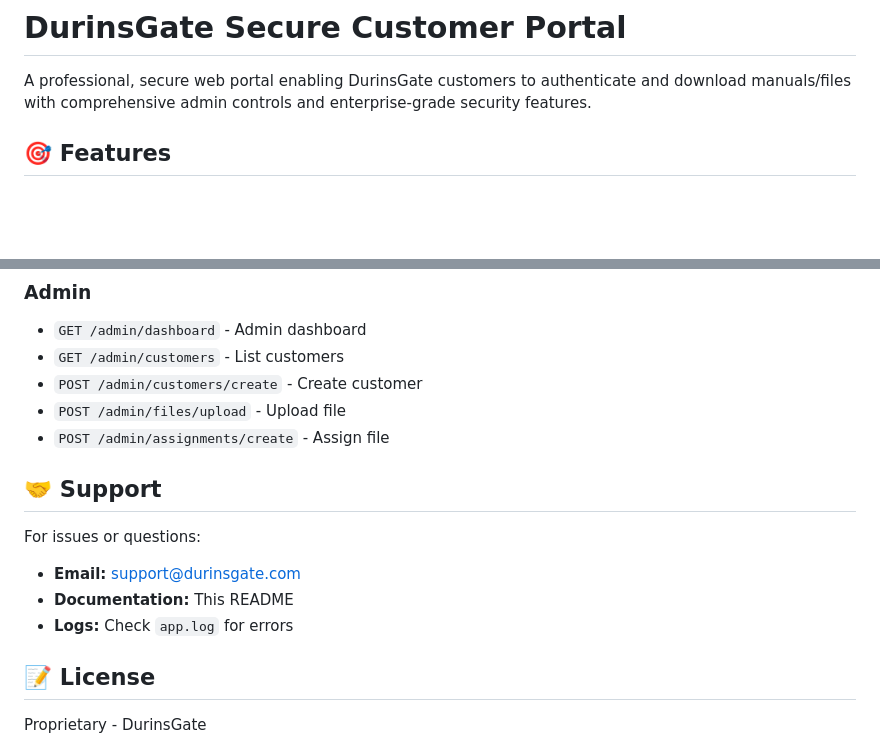
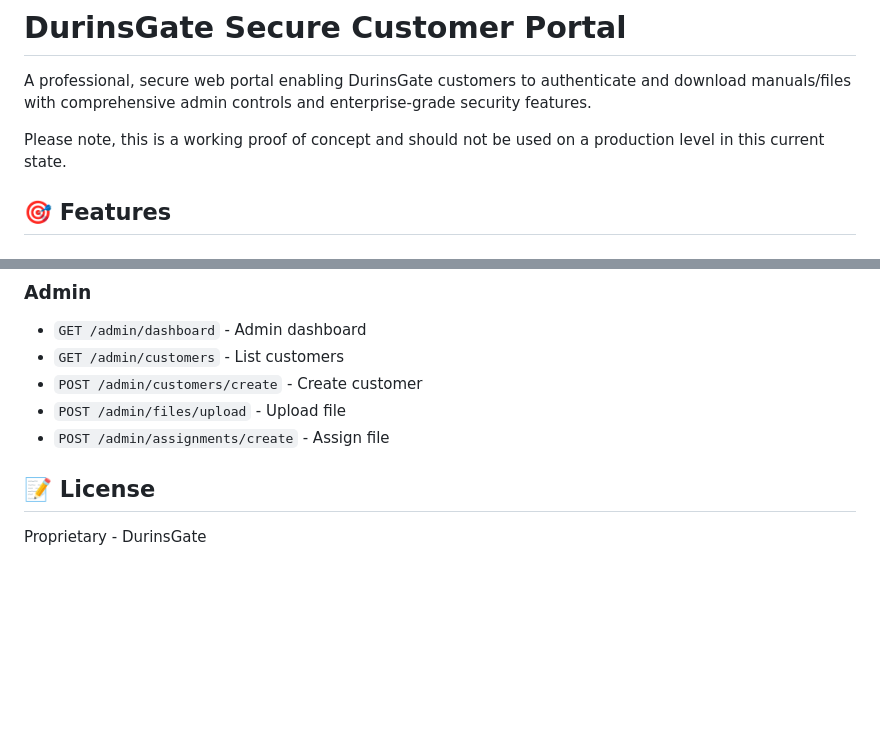
Before and after one commit to Ball28/DurinsGate, a Markdown page: README.md, 2 parts joined by grey strips. Rendered like a GitHub page; blank space fills up the shorter version.

Commit message:
Update README with proof of concept disclaimer
Added a disclaimer about the proof of concept status and removed support section.

```diff
--- a/README.md
+++ b/README.md
@@ -1,6 +1,8 @@
 # DurinsGate Secure Customer Portal
 
 A professional, secure web portal enabling DurinsGate customers to authenticate and download manuals/files with comprehensive admin controls and enterprise-grade security features.
+
+Please note, this is a working proof of concept and should not be used on a production level in this current state.
 
 ## 🎯 Features
 
@@ -400,12 +402,6 @@ While this is primarily a web application, key endpoints:
 - `POST /admin/files/upload` - Upload file
 - `POST /admin/assignments/create` - Assign file
 
-## 🤝 Support
-
-For issues or questions:
-- **Email:** support@durinsgate.com
-- **Documentation:** This README
-- **Logs:** Check `app.log` for errors
 
 ## 📝 License
 
```
